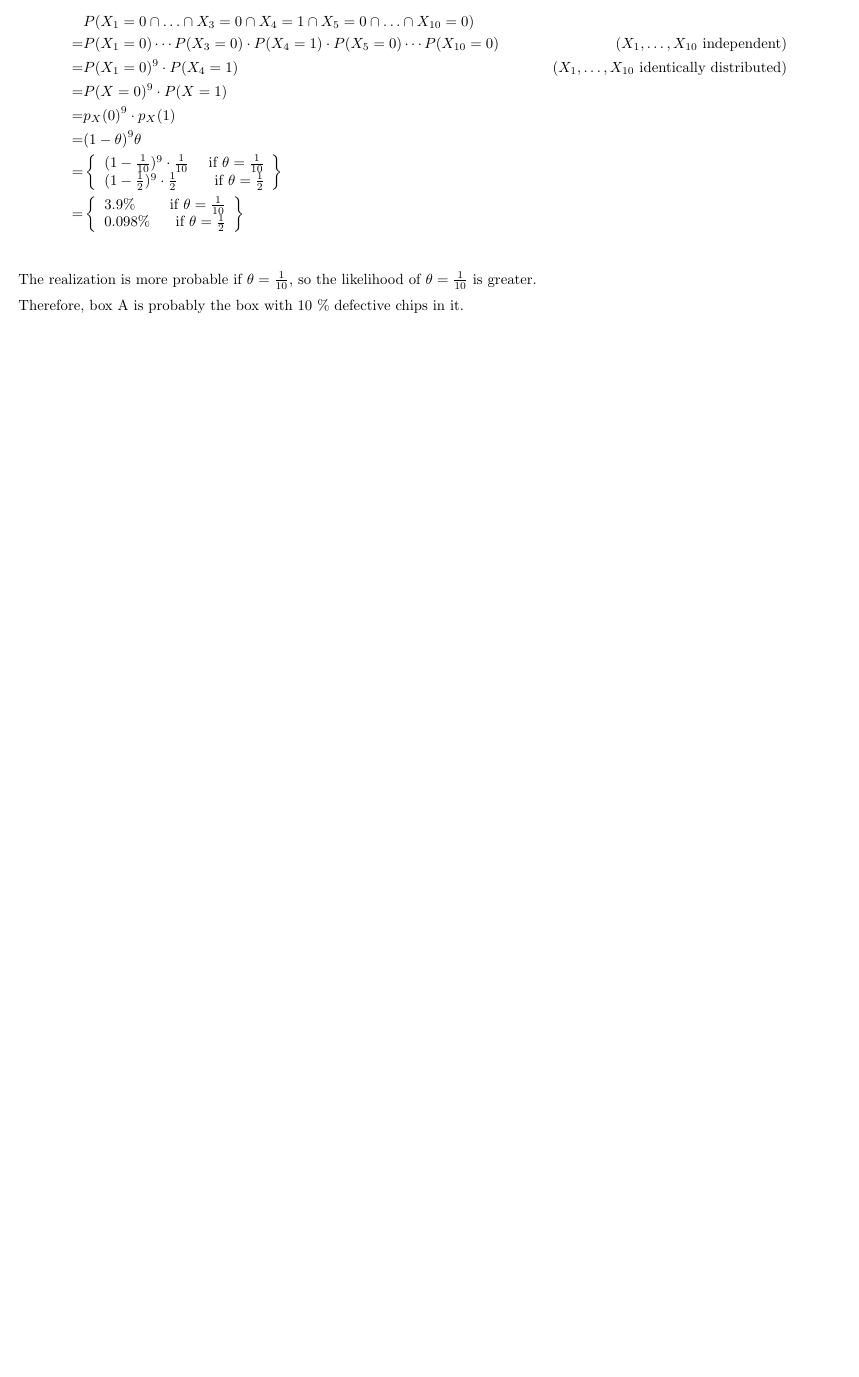
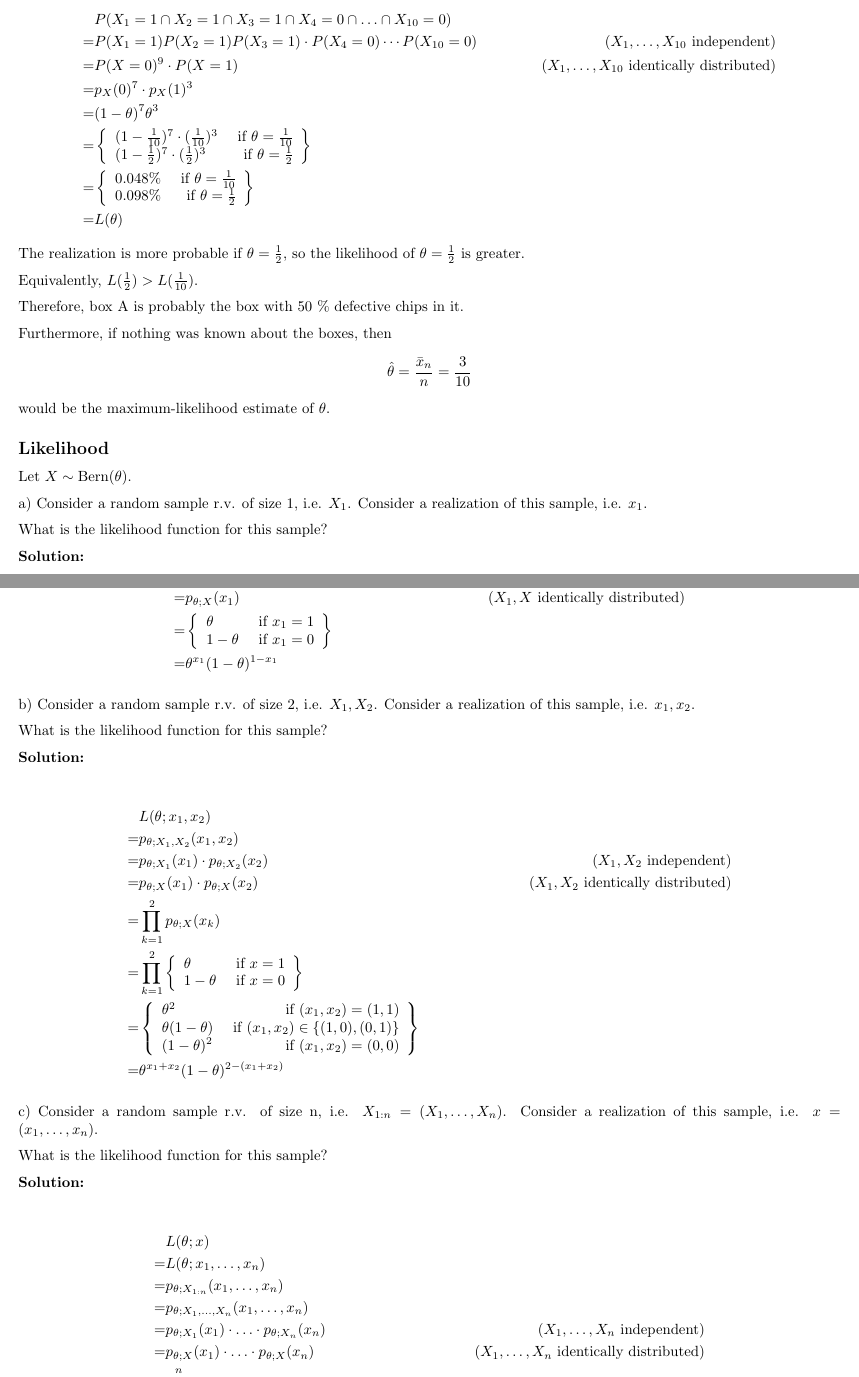
Before and after one commit to Sebelino/overleaf-mt5017, a LaTeX document (main.tex, which reads sebelino-mathlib.sty): part of page 2 of 2 before the commit and two parts of pages 2 and 3 of 3 after it, the two joined at a grey line, cut so that both start at the same text, the shorter picture padded with empty space. Compiled offline with pdfLaTeX.

Commit message:
Updates from Overleaf

```diff
--- a/main.tex
+++ b/main.tex
@@ -68,16 +75,85 @@ In this case,
 
 \begin{align*}
-     & P(X_1=0\cap \ldots \cap X_3=0\cap X_4=1 \cap X_5=0 \cap\ldots \cap X_{10}=0) \\
-    =& P(X_1=0)\cdots P(X_3=0)\cdot P(X_4=1) \cdot P(X_5=0) \cdots P(X_{10}=0) & (X_1,\ldots,X_{10}\text{ independent}) \\
-    =& P(X_1=0)^9\cdot P(X_4=1) & (X_1,\ldots,X_{10}\text{ identically distributed}) \\
-    =& P(X=0)^9\cdot P(X=1) \\
-    =& p_X(0)^9\cdot p_X(1) \\
-    =& (1-\theta)^9\theta \\
-    =& \casesiie{(1-\frac{1}{10})^9\cdot \frac{1}{10}}{\theta=\frac{1}{10}}{(1-\frac{1}{2})^9\cdot \frac{1}{2}}{\theta=\frac{1}{2}} \\
-    =& \casesiie{3.9 \%}{\theta=\frac{1}{10}}{0.098 \%}{\theta=\frac{1}{2}} \\
+     & P(X_1=1\cap X_2=1 \cap X_3=1\cap X_4=0 \cap\ldots \cap X_{10}=0) \\
+    =& P(X_1=1)P(X_2=1)P(X_3=1)\cdot P(X_4=0) \cdots P(X_{10}=0) & (X_1,\ldots,X_{10}\text{ independent}) \\
+    =& P(X=0)^9\cdot P(X=1) & (X_1,\ldots,X_{10}\text{ identically distributed}) \\
+    =& p_X(0)^7\cdot p_X(1)^3 \\
+    =& (1-\theta)^7\theta^3 \\
+    =& \casesiie{(1-\frac{1}{10})^7\cdot (\frac{1}{10})^3}{\theta=\frac{1}{10}}{(1-\frac{1}{2})^7\cdot (\frac{1}{2})^3}{\theta=\frac{1}{2}} \\
+    =& \casesiie{0.048 \%}{\theta=\frac{1}{10}}{0.098 \%}{\theta=\frac{1}{2}} \\
+    =& L(\theta)
 \end{align*}
-The realization is more probable if \(\theta=\frac{1}{10}\), so the likelihood of \(\theta=\frac{1}{10}\) is greater.
+The realization is more probable if \(\theta=\frac{1}{2}\), so the likelihood of \(\theta=\frac{1}{2}\) is greater.
 
-Therefore, box A is probably the box with 10 \% defective chips in it.
+Equivalently, \(L(\frac{1}{2}) > L(\frac{1}{10})\).
 
+Therefore, box A is probably the box with 50 \% defective chips in it.
+
+Furthermore, if nothing was known about the boxes, then
+\[\hat{\theta} = \frac{\bar{x}_n}{n} = \frac{3}{10}\]
+would be the maximum-likelihood estimate of \(\theta\).
+
+\subsection{Likelihood}
+
+Let \(X\sim \operatorname{Bern}(\theta)\).
+
+a)
+Consider a random sample r.v. of size 1, i.e. \(X_1\).
+Consider a realization of this sample, i.e. \(x_1\).
+
+What is the likelihood function for this sample?
+
+\textbf{Solution:}
+
+\(X\) has a PMF:
+\[p_{\theta;X}(x) = \casesiie{\theta}{x=1}{1-\theta}{x=0}\]
+
+\begin{align*}
+     & L(\theta;x_1) \\
+    =& p_{\theta;X_1}(x_1) \\
+    =& p_{\theta;X}(x_1) & (X_1,X\text{ identically distributed}) \\
+    =& \casesiie{\theta}{x_1=1}{1-\theta}{x_1=0} \\
+    =& \theta^{x_1}(1-\theta)^{1-x_1}
+\end{align*}
+
+b)
+Consider a random sample r.v. of size 2, i.e. \(X_1, X_2\).
+Consider a realization of this sample, i.e. \(x_1, x_2\).
+
+What is the likelihood function for this sample?
+
+\textbf{Solution:}
+
+\begin{align*}
+     & L(\theta;x_1,x_2) \\
+    =& p_{\theta;X_1,X_2}(x_1,x_2) \\
+    =& p_{\theta;X_1}(x_1)\cdot p_{\theta;X_2}(x_2) & (X_1,X_2\text{ independent}) \\
+    =& p_{\theta;X}(x_1)\cdot p_{\theta;X}(x_2) & (X_1,X_2\text{ identically distributed}) \\
+    =& \prod_{k=1}^2 p_{\theta;X}(x_k) \\
+    =& \prod_{k=1}^2 \casesiie{\theta}{x=1}{1-\theta}{x=0} \\
+    =& \casesiiie{\theta^2}{(x_1,x_2)=(1,1)}{\theta(1-\theta)}{(x_1,x_2)\in\{(1,0),(0,1)\}}{(1-\theta)^2}{(x_1,x_2)=(0,0)} \\
+    =& \theta^{x_1+x_2}(1-\theta)^{2-(x_1+x_2)}
+\end{align*}
+
+c)
+Consider a random sample r.v. of size n, i.e. \(X_{1:n}=(X_1, \ldots, X_n)\).
+Consider a realization of this sample, i.e. \(x=(x_1, \ldots, x_n)\).
+
+What is the likelihood function for this sample?
+
+\textbf{Solution:}
+
+\begin{align*}
+     & L(\theta;x) \\
+    =& L(\theta;x_1,\ldots,x_n) \\
+    =& p_{\theta;X_{1:n}}(x_1,\ldots,x_n) \\
+    =& p_{\theta;X_1,\ldots,X_n}(x_1,\ldots,x_n) \\
+    =& p_{\theta;X_1}(x_1)\cdot \ldots \cdot p_{\theta;X_n}(x_n) & (X_1,\ldots,X_n\text{ independent}) \\
+    =& p_{\theta;X}(x_1)\cdot \ldots \cdot p_{\theta;X}(x_n) & (X_1,\ldots,X_n\text{ identically distributed}) \\
+    =& \prod_{k=1}^n p_{\theta;X}(x_k) \\
+    =& \prod_{k=1}^n \casesiie{\theta}{x=1}{1-\theta}{x=0} \\
+    =& \theta^{\sum_{k=1}^n x_k}\cdot (1-\theta)^{n-\sum_{k=1}^n x_k} \\
+    =& \theta^{\bar{x}} (1-\theta)^{n-\bar{x}}
+\end{align*}
+where \(\bar{x}=\sum_{k=1}^n x_k=x_1+\ldots+x_n\).
 \end{document}
--- a/sebelino-mathlib.sty
+++ b/sebelino-mathlib.sty
@@ -1,4 +1,5 @@
 \newcommand{\casesii}[3]{\left\{\begin{array}{lr}#1 & \text{ if }#2\\#3 & \text{ else}\end{array}\right\}}
 \newcommand{\casesiie}[4]{\left\{\begin{array}{lr}#1 & \text{ if }#2\\#3 & \text{ if }#4\end{array}\right\}}
 \newcommand{\casesiii}[5]{\left\{\begin{array}{lr}#1 & \text{ if }#2\\ #3 & \text{ if }#4 \\#5 & \text{ else}\end{array}\right\}}
+\newcommand{\casesiiie}[6]{\left\{\begin{array}{lr}#1 & \text{ if }#2\\ #3 & \text{ if }#4 \\#5 & \text{ if }#6\end{array}\right\}}
 \newcommand{\hakparen}[1]{\lbrack#1\rbrack}
```
Also changed, not shown: main.tex (19 more changed lines).
